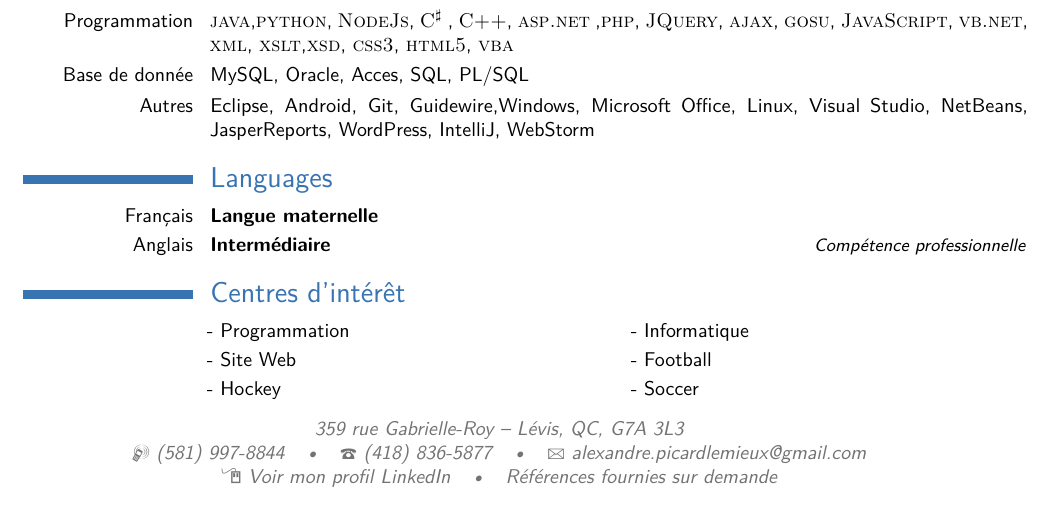
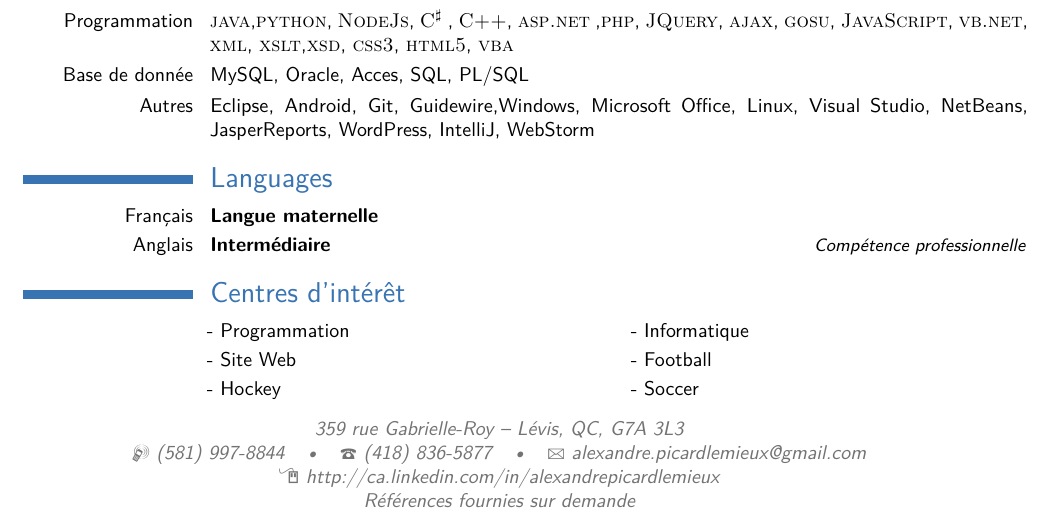
Before and after one commit to piclemx/cv, a LaTeX CV (cv_alexandrepicardlemieux.tex): part of the page, cut so that both start at the same text. Compiled offline with pdfLaTeX.

Commit message:
change link for linkedin

```diff
--- a/cv_alexandrepicardlemieux.tex
+++ b/cv_alexandrepicardlemieux.tex
@@ -31,7 +31,7 @@
 \mobile{(581) 997-8844}
 \phone{(418) 836-5877}
 \email{alexandre.picardlemieux@gmail.com}
-\homepage{ca.linkedin.com/in/alexandrepicardlemieux}{Voir mon profil LinkedIn} % The first argument is the url for the clickable link, the second argument is the url displayed in the template - this allows special characters to be displayed such as the tilde in this example
+\homepage{ca.linkedin.com/in/alexandrepicardlemieux}{http://ca.linkedin.com/in/alexandrepicardlemieux} % The first argument is the url for the clickable link, the second argument is the url displayed in the template - this allows special characters to be displayed such as the tilde in this example
 \extrainfo{Références fournies sur demande}
 % \photo[70pt][0.4pt]{pictures/picture} % The first bracket is the picture height, the second is the thickness of the frame around the picture (0pt for no frame)
 
```
Also changed, not shown: cv_alexandrepicardlemieux.pdf.
